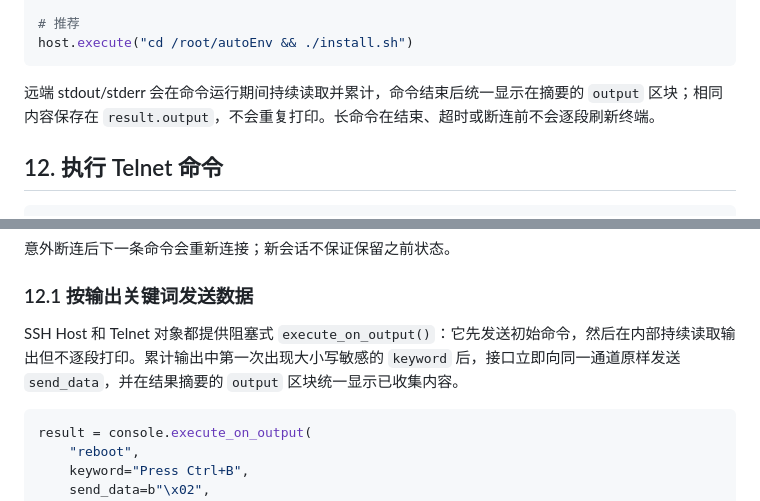
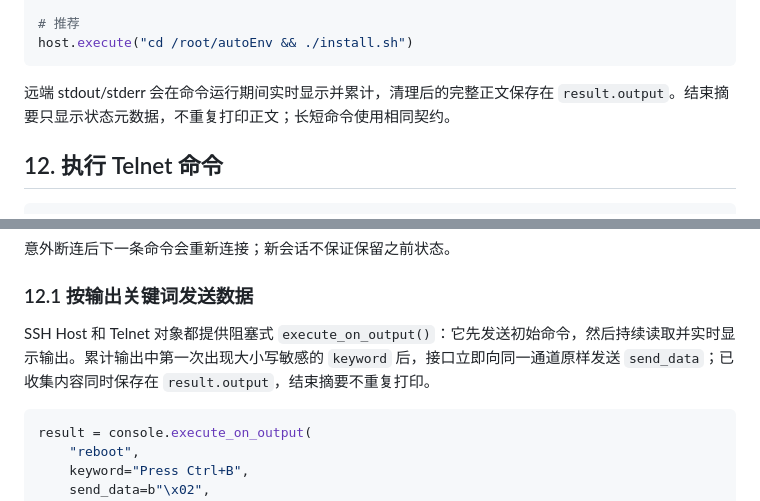
Before and after one commit to thestuckedcat/AutoEnv, a Markdown page: docs/ENVIRONMENT_REGISTRATION_GUIDE.md, 2 parts joined by grey strips. GitHub-like rendering.

Commit message:
refactor: stream command output without summary duplication

````diff
--- a/docs/ENVIRONMENT_REGISTRATION_GUIDE.md
+++ b/docs/ENVIRONMENT_REGISTRATION_GUIDE.md
@@ -497,7 +497,7 @@ host.execute("./install.sh")
 host.execute("cd /root/autoEnv && ./install.sh")
 ```
 
-远端 stdout/stderr 会在命令运行期间持续读取并累计，命令结束后统一显示在摘要的 `output` 区块；相同内容保存在 `result.output`，不会重复打印。长命令在结束、超时或断连前不会逐段刷新终端。
+远端 stdout/stderr 会在命令运行期间实时显示并累计，清理后的完整正文保存在 `result.output`。结束摘要只显示状态元数据，不重复打印正文；长短命令使用相同契约。
 
 ## 12. 执行 Telnet 命令
 
@@ -519,7 +519,7 @@ result = console.execute("./start_slave.sh")
 
 ### 12.1 按输出关键词发送数据
 
-SSH Host 和 Telnet 对象都提供阻塞式 `execute_on_output()`：它先发送初始命令，然后在内部持续读取输出但不逐段打印。累计输出中第一次出现大小写敏感的 `keyword` 后，接口立即向同一通道原样发送 `send_data`，并在结果摘要的 `output` 区块统一显示已收集内容。
+SSH Host 和 Telnet 对象都提供阻塞式 `execute_on_output()`：它先发送初始命令，然后持续读取并实时显示输出。累计输出中第一次出现大小写敏感的 `keyword` 后，接口立即向同一通道原样发送 `send_data`；已收集内容同时保存在 `result.output`，结束摘要不重复打印。
 
 ```python
 result = console.execute_on_output(
````
